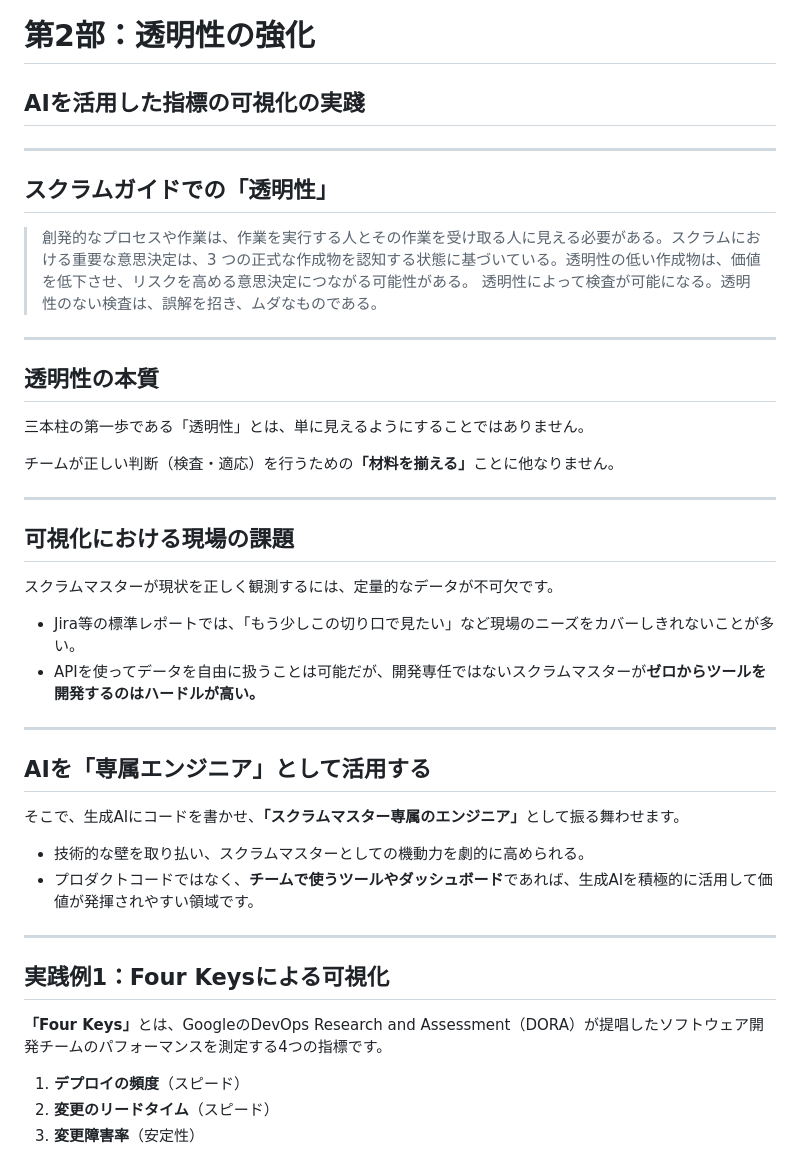
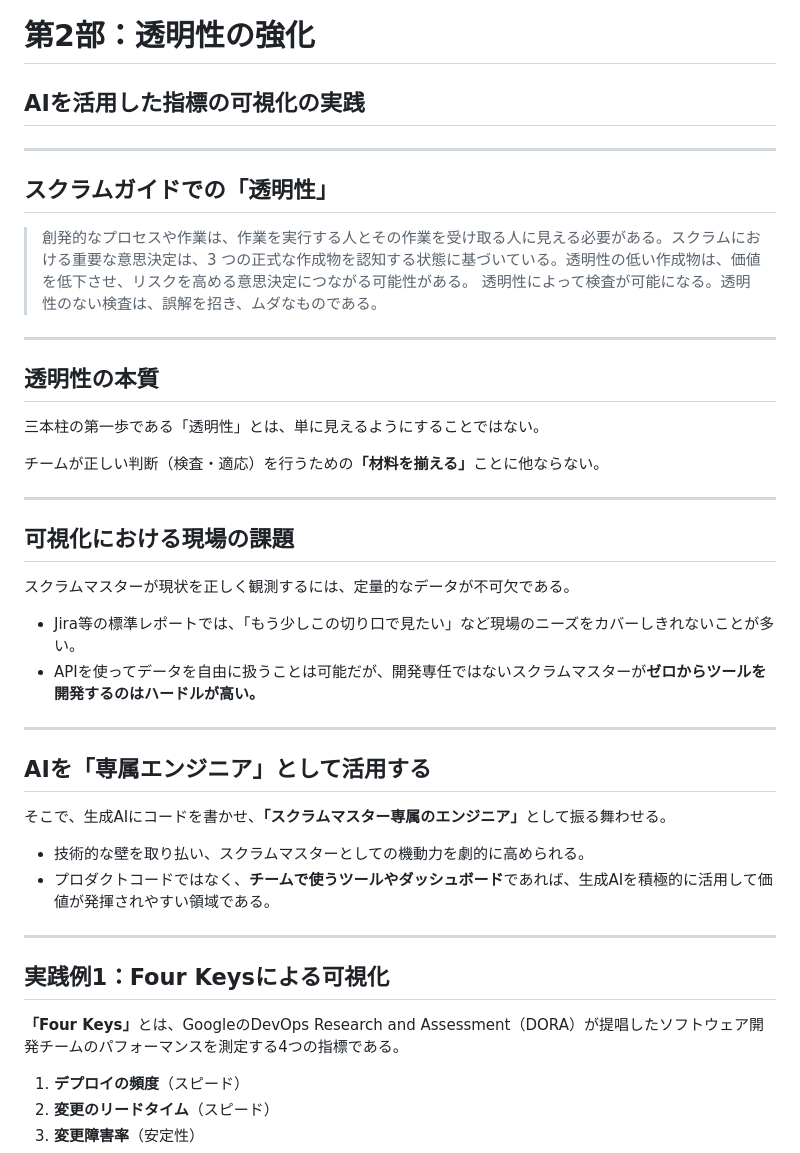
Before and after one commit to mamezou-ishida/mameyose202603, a Markdown page: presentation/03_transparency.md, the part around the change. Drawn GitHub-style.

Commit message:
口調の統一

```diff
--- a/presentation/03_transparency.md
+++ b/presentation/03_transparency.md
@@ -6,7 +6,7 @@ header: " "
 <!-- class: title-slide -->
 
 # 第2部：透明性の強化
-## AIを活用した指標の可視化の実踐
+## AIを活用した指標の可視化の実践
 
 ---
 <!-- class: "" -->
@@ -20,15 +20,15 @@ header: " "
 
 ## 透明性の本質
 
-三本柱の第一歩である「透明性」とは、単に見えるようにすることではありません。
+三本柱の第一歩である「透明性」とは、単に見えるようにすることではない。
 
-チームが正しい判断（検査・適応）を行うための<strong>「材料を揃える」</strong>ことに他なりません。
+チームが正しい判断（検査・適応）を行うための<strong>「材料を揃える」</strong>ことに他ならない。
 
 ---
 
 ## 可視化における現場の課題
 
-スクラムマスターが現状を正しく観測するには、定量的なデータが不可欠です。
+スクラムマスターが現状を正しく観測するには、定量的なデータが不可欠である。
 
 - Jira等の標準レポートでは、「もう少しこの切り口で見たい」など現場のニーズをカバーしきれないことが多い。
 - APIを使ってデータを自由に扱うことは可能だが、開発専任ではないスクラムマスターが<strong>ゼロからツールを開発するのはハードルが高い。</strong>
@@ -37,16 +37,16 @@ header: " "
 
 ## AIを「専属エンジニア」として活用する
 
-そこで、生成AIにコードを書かせ、<strong>「スクラムマスター専属のエンジニア」</strong>として振る舞わせます。
+そこで、生成AIにコードを書かせ、<strong>「スクラムマスター専属のエンジニア」</strong>として振る舞わせる。
 
 - 技術的な壁を取り払い、スクラムマスターとしての機動力を劇的に高められる。
-- プロダクトコードではなく、<strong>チームで使うツールやダッシュボード</strong>であれば、生成AIを積極的に活用して価値が発揮されやすい領域です。
+- プロダクトコードではなく、<strong>チームで使うツールやダッシュボード</strong>であれば、生成AIを積極的に活用して価値が発揮されやすい領域である。
 
 ---
 
 ## 実践例1：Four Keysによる可視化
 
-<strong>「Four Keys」</strong>とは、GoogleのDevOps Research and Assessment（DORA）が提唱したソフトウェア開発チームのパフォーマンスを測定する4つの指標です。
+<strong>「Four Keys」</strong>とは、GoogleのDevOps Research and Assessment（DORA）が提唱したソフトウェア開発チームのパフォーマンスを測定する4つの指標である。
 
 1. <strong>デプロイの頻度</strong>（スピード）
 1. <strong>変更のリードタイム</strong>（スピード）
```
